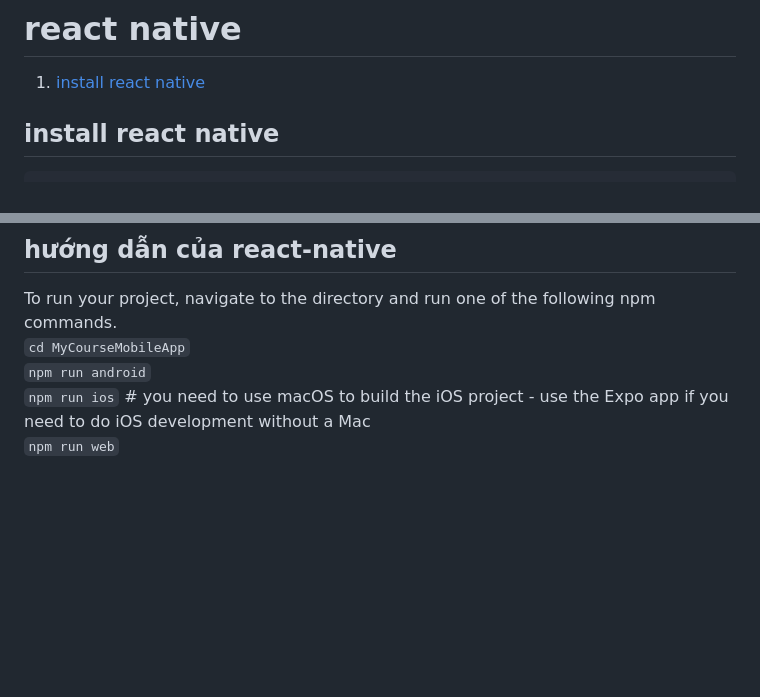
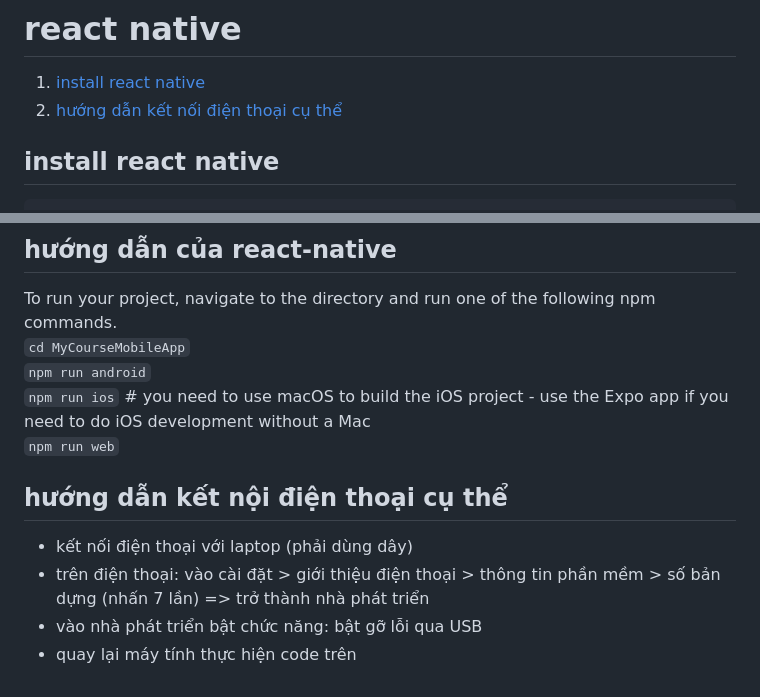
Before and after one commit to nhatduydo/CourseApp_CNLTHD, a Markdown page: README.md, 2 parts joined by grey strips. GitHub-like rendering; blank space fills up the shorter version.

````diff
--- a/README.md
+++ b/README.md
@@ -1851,6 +1851,7 @@ Thực hiện triển khai lên python anywhere
 
 
 1. [install react native](#install-react-native)
+2. [hướng dẫn kết nối điện thoại cụ thể](#hướng-dẫn-kết-nối-điện-thoại-cụ-thể)
 
 
 
@@ -1893,3 +1894,9 @@ To run your project, navigate to the directory and run one of the following npm
 ```npm run android```
 ```npm run ios``` # you need to use macOS to build the iOS project - use the Expo app if you need to do iOS development without a Mac
 ```npm run web```
+
+## hướng dẫn kết nội điện thoại cụ thể
+- kết nối điện thoại với laptop (phải dùng dây)
+- trên điện thoại: vào cài đặt > giới thiệu điện thoại > thông tin phần mềm > số bản dựng (nhấn 7 lần) => trở thành nhà phát triển
+- vào nhà phát triển bật chức năng: bật gỡ lỗi qua USB
+- quay lại máy tính thực hiện code trên
````
